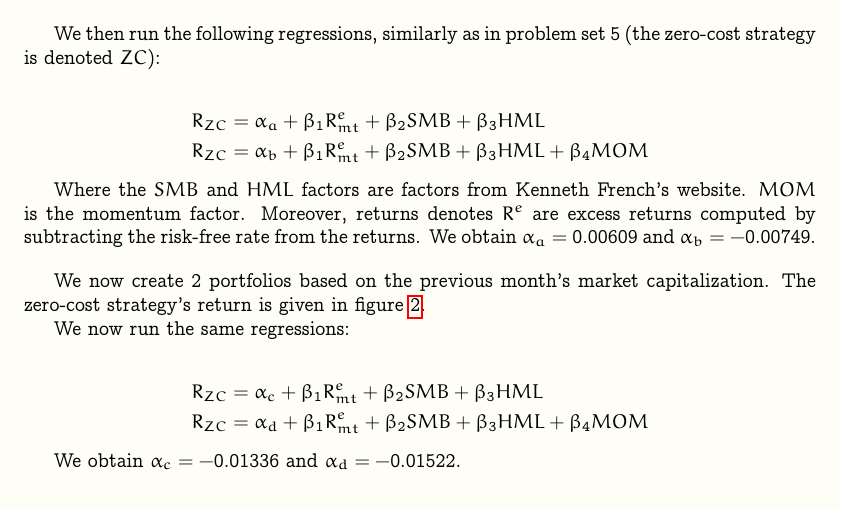
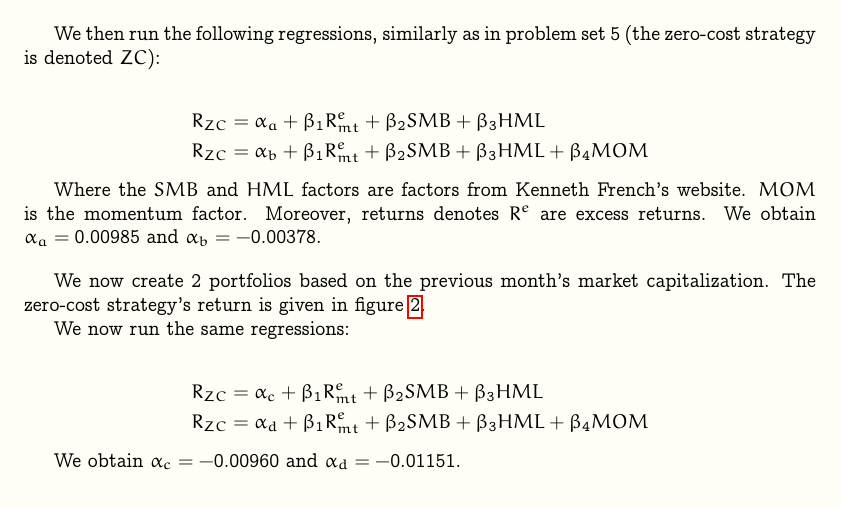
Before and after one commit to dan98/MFEinvestments, a LaTeX problem sheet (hw8/solution.tex): part of page 3 of 4, cut so that both start at the same text. Compiled offline with pdfLaTeX.

Commit message:
minore changes

```diff
--- a/hw8/solution.tex
+++ b/hw8/solution.tex
@@ -160,7 +160,7 @@ We then run the following regressions, similarly as in problem set 5 (the zero-c
 	R_{ZC}  &= \alpha_b + \beta_1 R^e_{mt} + \beta_2 SMB + \beta_3 HML + \beta_4 MOM
 \end{align*}
 
-Where the $SMB$ and $HML$ factors are factors from Kenneth French’s website. $MOM$ is the momentum factor. Moreover, returns denotes $R^e$ are excess returns computed by subtracting the risk-free rate from the returns. We obtain $\alpha_{a} = 0.00609$ and $\alpha_{b} = -0.00749$.
+Where the $SMB$ and $HML$ factors are factors from Kenneth French’s website. $MOM$ is the momentum factor. Moreover, returns denotes $R^e$ are excess returns. We obtain $\alpha_{a} = 0.00985$ and $\alpha_{b} = -0.00378$.
 
 \bigbreak
 
@@ -180,7 +180,7 @@ We now run the same regressions:
 	R_{ZC}  &= \alpha_d + \beta_1 R^e_{mt} + \beta_2 SMB + \beta_3 HML + \beta_4 MOM
 \end{align*}
 
-We obtain $\alpha_{c} = -0.01336$ and $\alpha_{d} = -0.01522$.
+We obtain $\alpha_{c} =  -0.00960$ and $\alpha_{d} = -0.01151$.
 
 \end{document}
 
```
